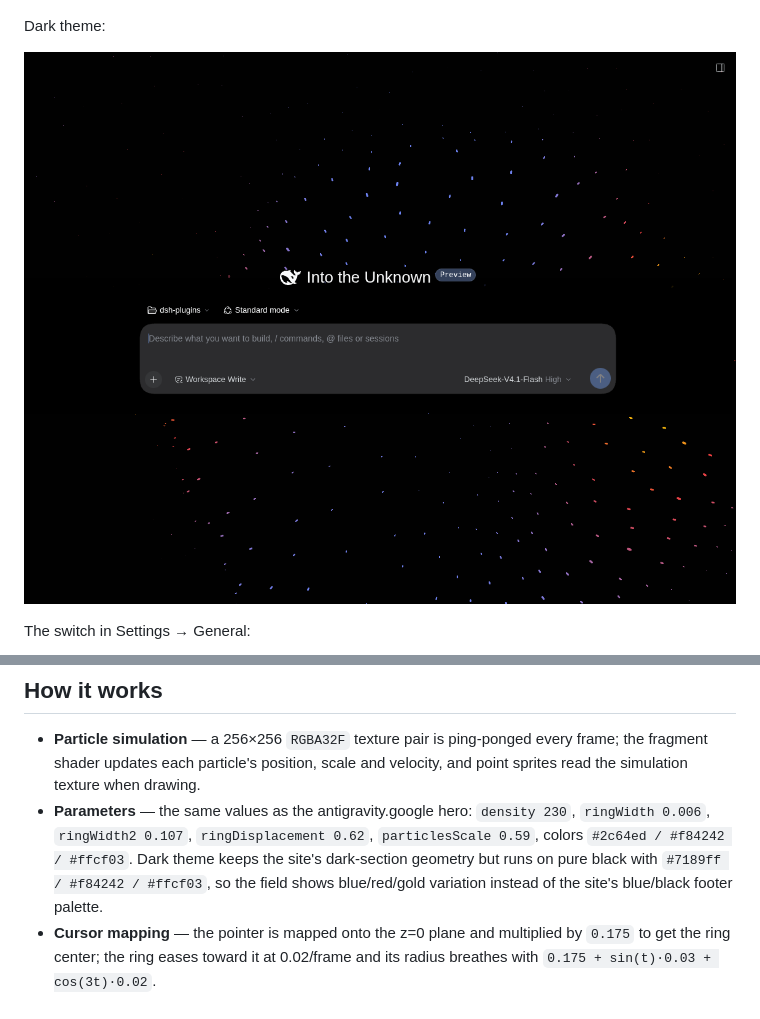
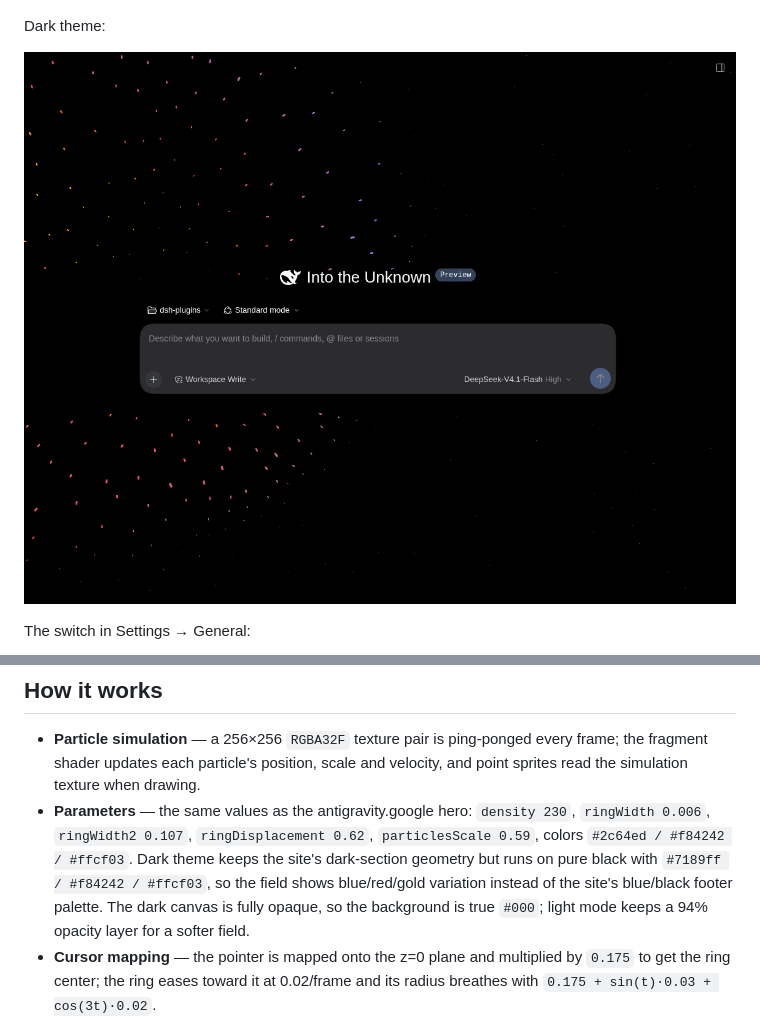
Before and after one commit to drliuhuan/dsh-plugin-agy-bg, a Markdown page: README.md, 2 parts joined by grey strips. Drawn GitHub-style; pictures changed too: docs/preview-dark.png.

```diff
--- a/README.md
+++ b/README.md
@@ -56,7 +56,7 @@ Uninstall by removing the dependency and the bundle entry (or use the Plugins pa
 ## How it works
 
 - **Particle simulation** — a 256×256 `RGBA32F` texture pair is ping-ponged every frame; the fragment shader updates each particle's position, scale and velocity, and point sprites read the simulation texture when drawing.
-- **Parameters** — the same values as the antigravity.google hero: `density 230`, `ringWidth 0.006`, `ringWidth2 0.107`, `ringDisplacement 0.62`, `particlesScale 0.59`, colors `#2c64ed / #f84242 / #ffcf03`. Dark theme keeps the site's dark-section geometry but runs on pure black with `#7189ff / #f84242 / #ffcf03`, so the field shows blue/red/gold variation instead of the site's blue/black footer palette.
+- **Parameters** — the same values as the antigravity.google hero: `density 230`, `ringWidth 0.006`, `ringWidth2 0.107`, `ringDisplacement 0.62`, `particlesScale 0.59`, colors `#2c64ed / #f84242 / #ffcf03`. Dark theme keeps the site's dark-section geometry but runs on pure black with `#7189ff / #f84242 / #ffcf03`, so the field shows blue/red/gold variation instead of the site's blue/black footer palette. The dark canvas is fully opaque, so the background is true `#000`; light mode keeps a 94% opacity layer for a softer field.
 - **Cursor mapping** — the pointer is mapped onto the z=0 plane and multiplied by `0.175` to get the ring center; the ring eases toward it at 0.02/frame and its radius breathes with `0.175 + sin(t)·0.03 + cos(3t)·0.02`.
 - **Transparency strategy** — only containers that cover the full page height and use the theme base color are tagged `data-dsh-antigravity-surface="transparent"` (the shell frame plus the large center surfaces). The composer, code blocks, cards and dialogs keep their own fills. A structural-change observer marks surfaces dirty; the 2-second check rescans only after changes.
 - **Composer** — the native composer background and scroll geometry remain untouched; in the dark theme the composer-seat fade ends on black instead of the palette's `#151517` grey, so it matches the particle field behind it. Light mode keeps its white fade. The plugin inserts no overlay canvases into the composer or transcript scroll tree, preserving native scrolling.
```
Also changed, not shown: README.zh.md (+1 -1 lines), 3 other files.
